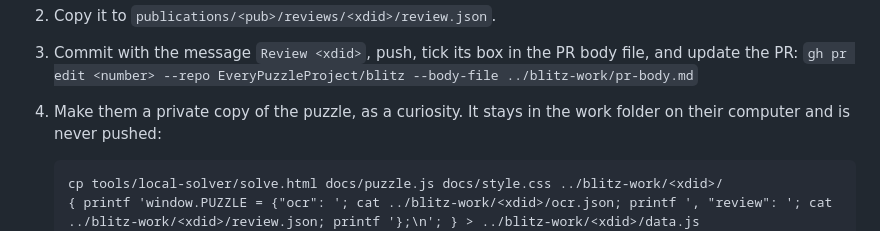
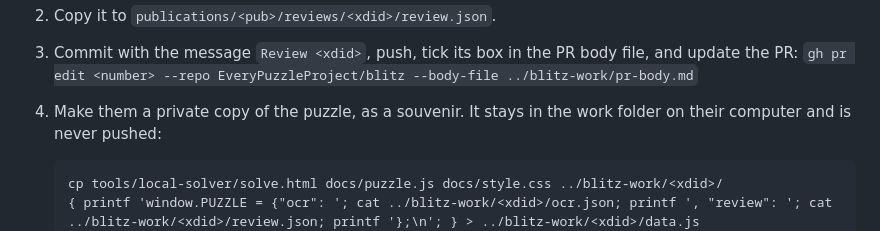
Before and after one commit to EveryPuzzleProject/blitz, a Markdown page: VOLUNTEER.md, the part around the change. GitHub-like rendering.

````diff
--- a/VOLUNTEER.md
+++ b/VOLUNTEER.md
@@ -142,7 +142,7 @@ As each puzzle finishes:
 3. Commit with the message `Review <xdid>`, push, tick its box in the PR
    body file, and update the PR:
    `gh pr edit <number> --repo EveryPuzzleProject/blitz --body-file ../blitz-work/pr-body.md`
-4. Make them a private copy of the puzzle, as a curiosity. It stays
+4. Make them a private copy of the puzzle, as a souvenir. It stays
    in the work folder on their computer and is never pushed:
 
    ```
````
Also changed, not shown: README.md (+5 -4 lines).
